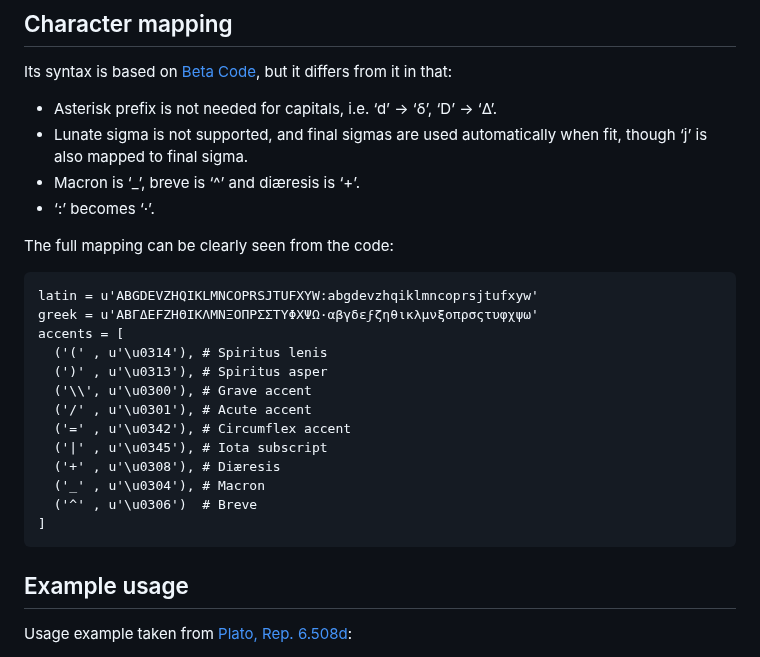
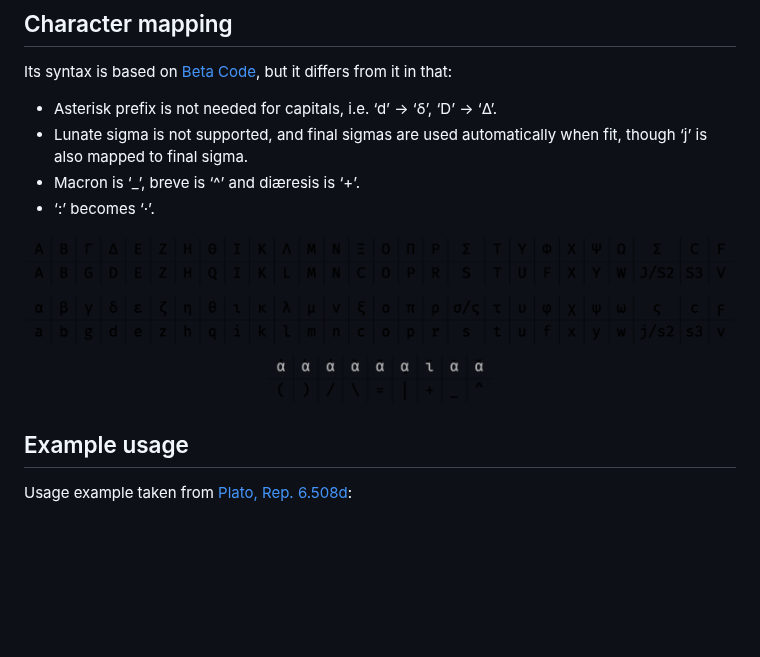
Before and after one commit to kugland/vscode-extension-betacode, a Markdown page: README.md, the part around the change. Drawn GitHub-style; pictures changed too: betacode.png (added); blank space fills up the shorter version.

Commit message:
added image to README.md

````diff
--- a/README.md
+++ b/README.md
@@ -13,23 +13,7 @@ Its syntax is based on [Beta Code][beta_code], but it differs from it in that:
 * Macron is ‘_’, breve is ‘^’ and diæresis is ‘+’.
 * ‘:’ becomes ‘·’.
 
-The full mapping can be clearly seen from the code:
-
-```
-latin = u'ABGDEVZHQIKLMNCOPRSJTUFXYW:abgdevzhqiklmncoprsjtufxyw'
-greek = u'ΑΒΓΔΕϜΖΗΘΙΚΛΜΝΞΟΠΡΣΣΤΥΦΧΨΩ·αβγδεϝζηθικλμνξοπρσςτυφχψω'
-accents = [
-  ('(' , u'\u0314'), # Spiritus lenis
-  (')' , u'\u0313'), # Spiritus asper
-  ('\\', u'\u0300'), # Grave accent
-  ('/' , u'\u0301'), # Acute accent
-  ('=' , u'\u0342'), # Circumflex accent
-  ('|' , u'\u0345'), # Iota subscript
-  ('+' , u'\u0308'), # Diæresis
-  ('_' , u'\u0304'), # Macron
-  ('^' , u'\u0306')  # Breve
-]
-```
+![BetaCode table](betacode.png)
 
 Example usage
 -------------
````
Also changed, not shown: 1 other file.
